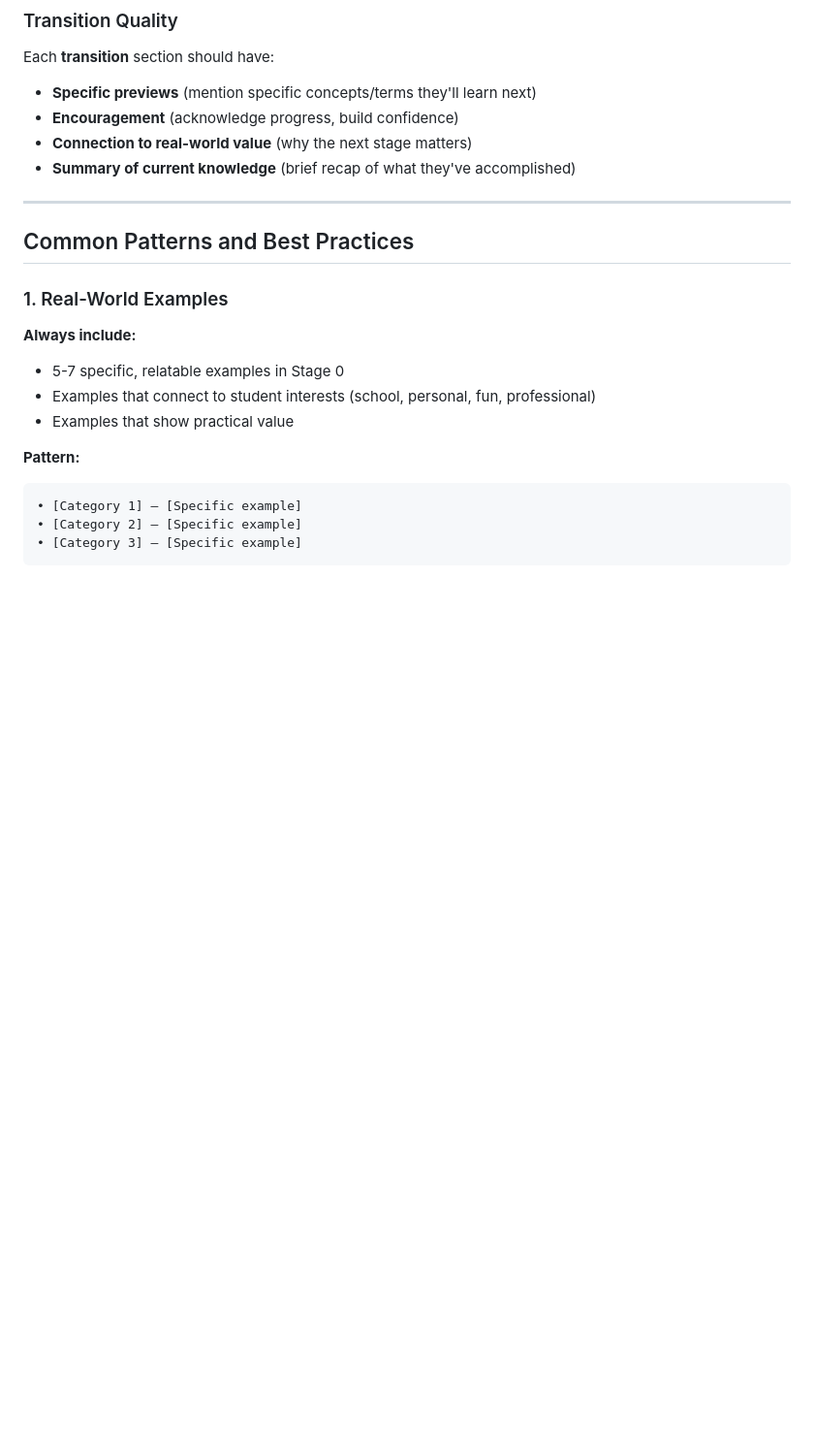
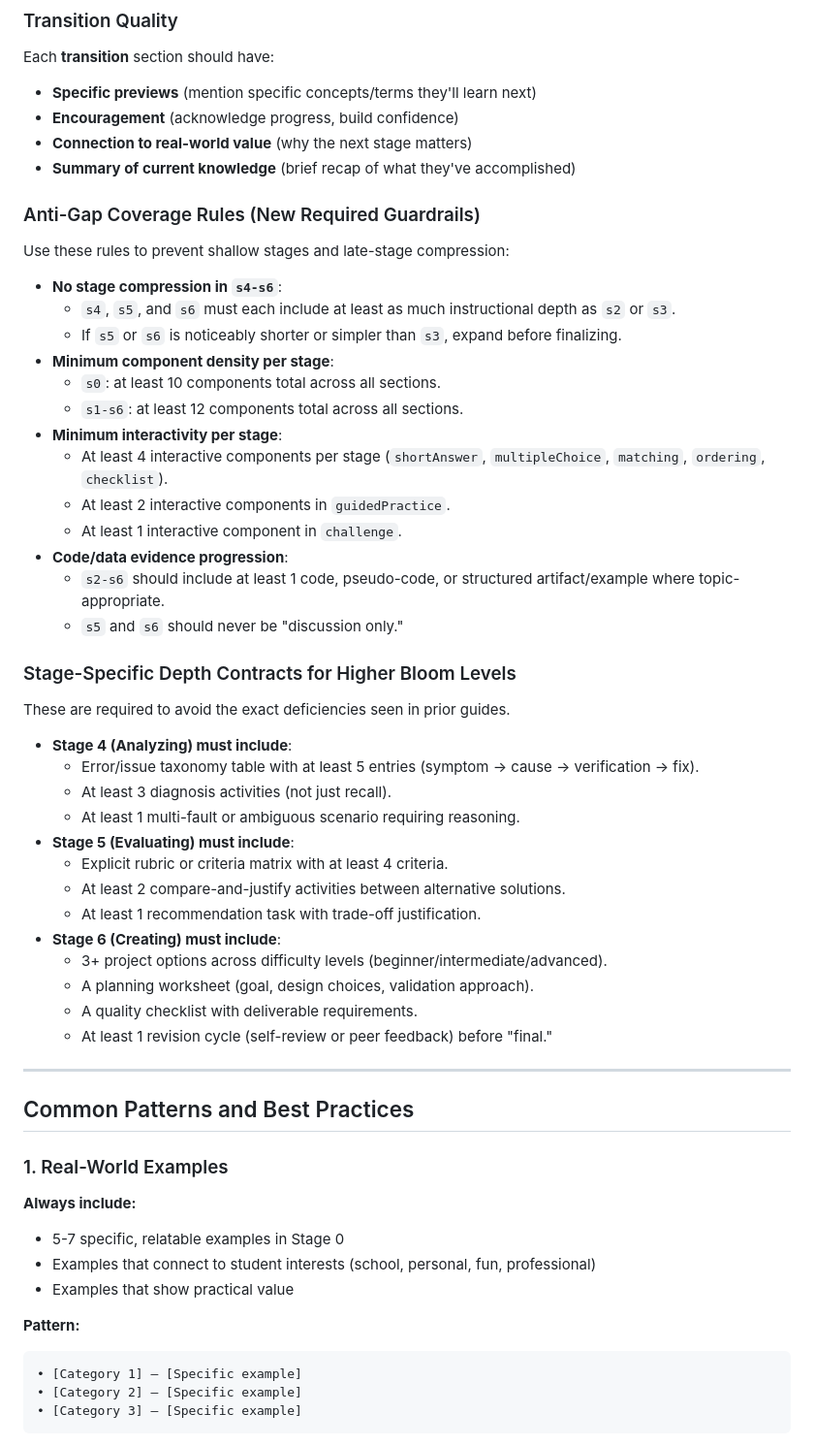
Before and after one commit to Korckyjals-CODE/tech-bloom-tutor, a Markdown page: docs/AI-Agent-Guide-Creation-Manual.md, the part around one of its changes. Shown at 97% size. Rendered like a GitHub page; blank space fills up the shorter version.

```diff
--- a/docs/AI-Agent-Guide-Creation-Manual.md
+++ b/docs/AI-Agent-Guide-Creation-Manual.md
@@ -835,6 +835,42 @@ Each **transition** section should have:
 - **Connection to real-world value** (why the next stage matters)
 - **Summary of current knowledge** (brief recap of what they've accomplished)
 
+### Anti-Gap Coverage Rules (New Required Guardrails)
+
+Use these rules to prevent shallow stages and late-stage compression:
+
+- **No stage compression in `s4-s6`**:
+  - `s4`, `s5`, and `s6` must each include at least as much instructional depth as `s2` or `s3`.
+  - If `s5` or `s6` is noticeably shorter or simpler than `s3`, expand before finalizing.
+- **Minimum component density per stage**:
+  - `s0`: at least 10 components total across all sections.
+  - `s1-s6`: at least 12 components total across all sections.
+- **Minimum interactivity per stage**:
+  - At least 4 interactive components per stage (`shortAnswer`, `multipleChoice`, `matching`, `ordering`, `checklist`).
+  - At least 2 interactive components in `guidedPractice`.
+  - At least 1 interactive component in `challenge`.
+- **Code/data evidence progression**:
+  - `s2-s6` should include at least 1 code, pseudo-code, or structured artifact/example where topic-appropriate.
+  - `s5` and `s6` should never be "discussion only."
+
+### Stage-Specific Depth Contracts for Higher Bloom Levels
+
+These are required to avoid the exact deficiencies seen in prior guides.
+
+- **Stage 4 (Analyzing) must include**:
+  - Error/issue taxonomy table with at least 5 entries (symptom -> cause -> verification -> fix).
+  - At least 3 diagnosis activities (not just recall).
+  - At least 1 multi-fault or ambiguous scenario requiring reasoning.
+- **Stage 5 (Evaluating) must include**:
+  - Explicit rubric or criteria matrix with at least 4 criteria.
+  - At least 2 compare-and-justify activities between alternative solutions.
+  - At least 1 recommendation task with trade-off justification.
+- **Stage 6 (Creating) must include**:
+  - 3+ project options across difficulty levels (beginner/intermediate/advanced).
+  - A planning worksheet (goal, design choices, validation approach).
+  - A quality checklist with deliverable requirements.
+  - At least 1 revision cycle (self-review or peer feedback) before "final."
+
 ---
 
 ## Common Patterns and Best Practices
```
Also changed, not shown: other parts of docs/AI-Agent-Guide-Creation-Manual.md (+7 -0 lines), docs/JSON-Structure-Guide.md (+33 -0 lines), docs/Stage-Improvement-Checklist.md (added, +214 -0 lines).
